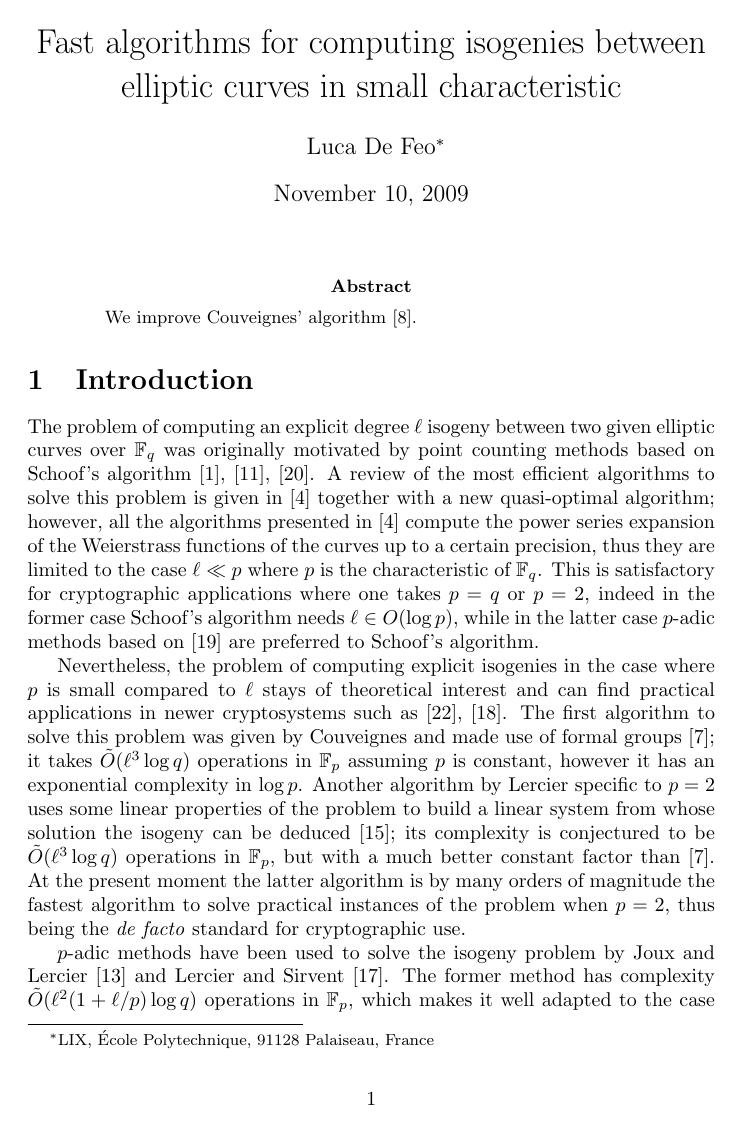
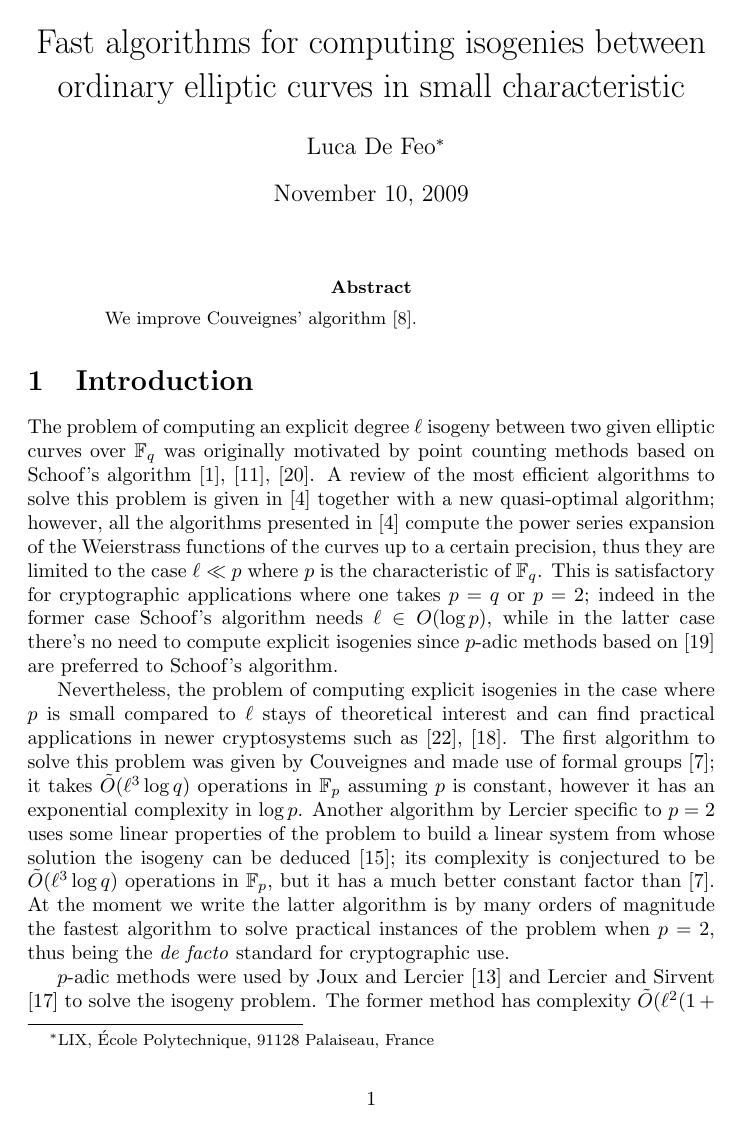
Before and after one commit to defeo/Fast-Algorithms-for-computing-isogenies, a LaTeX paper (ec-isogeny.tex, which reads introduction.tex): page 1 of 4. Compiled offline with pdfLaTeX.

Commit message:
- small changes

```diff
--- a/ec-isogeny.tex
+++ b/ec-isogeny.tex
@@ -20,6 +20,7 @@
 %% Stuff
 \renewcommand{\le}{\leqslant}
 \renewcommand{\ge}{\geqslant}  % comme François le demande...
+\newcommand{\incomplete}{\dots}  % un marqueur pour un trou
 %% Algèbre
 \newcommand{\trans}[1]{#1^\top}  % transposé
 \newcommand{\dual}[1]{#1^\ast}  % dual
@@ -108,10 +109,9 @@
 
 \begin{document}
 
-\title{Fast algorithms for computing isogenies between elliptic curves
-  in small characteristic}
-\author{Luca De Feo\footnote{LIX, {\'E}cole
-Polytechnique, 91128 Palaiseau, France}}
+\title{Fast algorithms for computing isogenies between ordinary
+  elliptic curves in small characteristic} \author{Luca De
+  Feo\footnote{LIX, {\'E}cole Polytechnique, 91128 Palaiseau, France}}
 
 \maketitle
 \begin{abstract}
--- a/introduction.tex
+++ b/introduction.tex
@@ -10,10 +10,10 @@ new quasi-optimal algorithm; however, all the algorithms presented in
 Weierstrass functions of the curves up to a certain precision, thus
 they are limited to the case $\ell\ll p$ where $p$ is the
 characteristic of $\F_q$. This is satisfactory for cryptographic
-applications where one takes $p=q$ or $p=2$, indeed in the former case
+applications where one takes $p=q$ or $p=2$; indeed in the former case
 Schoof's algorithm needs $\ell\in O(\log p)$, while in the latter case
-$p$-adic methods based on \cite{Sat00} are preferred to Schoof's
-algorithm.
+there's no need to compute explicit isogenies since $p$-adic methods
+based on \cite{Sat00} are preferred to Schoof's algorithm.
 
 Nevertheless, the problem of computing explicit isogenies in the case
 where $p$ is small compared to $\ell$ stays of theoretical interest
@@ -25,13 +25,12 @@ constant, however it has an exponential complexity in $\log
 p$. Another algorithm by Lercier specific to $p=2$ uses some linear
 properties of the problem to build a linear system from whose solution
 the isogeny can be deduced \cite{Ler96}; its complexity is conjectured
-to be $\tildO(\ell^3\log q)$ operations in $\F_p$, but with a much
-better constant factor than \cite{Cou94}. At the present moment the
+to be $\tildO(\ell^3\log q)$ operations in $\F_p$, but it has a much
+better constant factor than \cite{Cou94}. At the moment we write the
 latter algorithm is by many orders of magnitude the fastest algorithm
 to solve practical instances of the problem when $p=2$, thus being the
 \emph{de facto} standard for cryptographic use.
 
-$p$-adic methods have been used to solve the isogeny problem by Joux
-and Lercier \cite{JL06} and Lercier and Sirvent \cite{LeSi09}. The
-former method has complexity $\tildO(\ell^2(1 + \ell/p)\log q)$
-operations in $\F_p$, which makes it well adapted to the case where
+$p$-adic methods were used by Joux and Lercier \cite{JL06} and Lercier
+and Sirvent \cite{LeSi09} to solve the isogeny problem. The former
+method has complexity $\tildO(\ell^2(1 + \ell/p)\log q)$ operations in
```
Also changed, not shown: preliminaries.tex (+8 -0 lines), introduction.tex (20 more changed lines).
